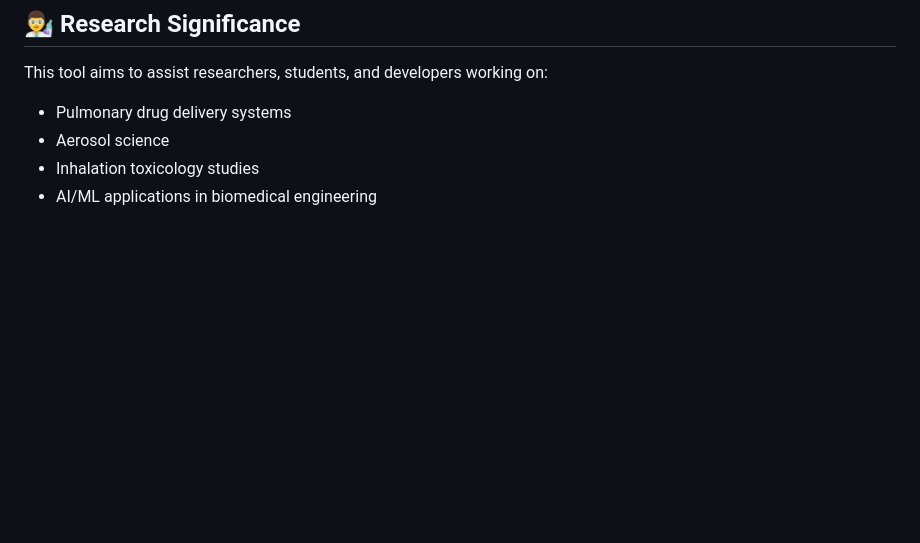
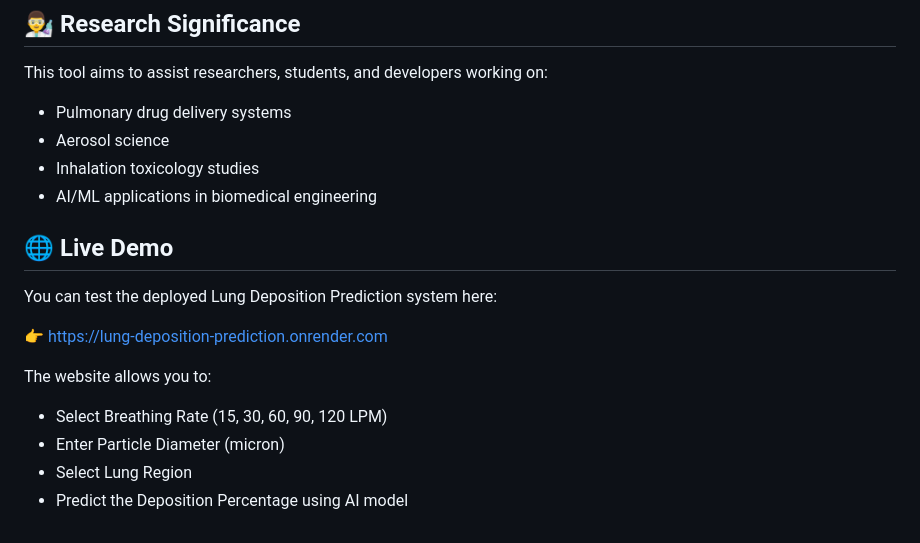
Before and after one commit to tripathy-ji/lung-deposition-prediction, a Markdown page: README.md, the part around the change. Drawn GitHub-style; blank space fills up the shorter version.

```diff
--- a/README.md
+++ b/README.md
@@ -95,3 +95,15 @@ This tool aims to assist researchers, students, and developers working on:
 - Aerosol science
 - Inhalation toxicology studies
 - AI/ML applications in biomedical engineering
+
+## 🌐 Live Demo
+
+You can test the deployed Lung Deposition Prediction system here:
+
+👉 [https://lung-deposition-prediction.onrender.com](https://lung-deposition-prediction.onrender.com)
+
+The website allows you to:
+- Select Breathing Rate (15, 30, 60, 90, 120 LPM)
+- Enter Particle Diameter (micron)
+- Select Lung Region
+- Predict the Deposition Percentage using AI model
```
